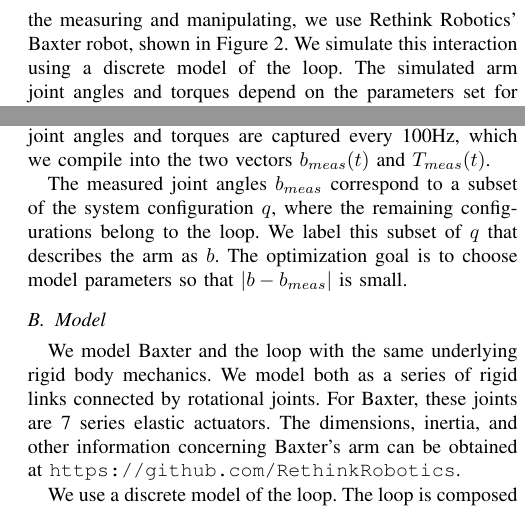
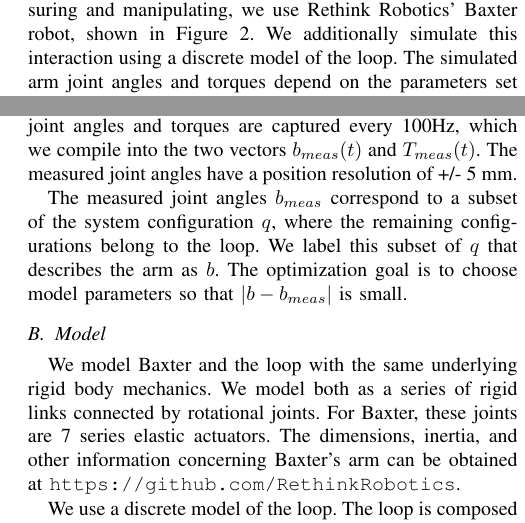
Before and after one commit to timocaldwell/parameter_opt_paper, a LaTeX paper (para_opt_discrete_mech_paper2.tex): two parts of the columns of page 5 of 7, joined at a grey line, cut so that both start at the same text. Compiled offline with pdfLaTeX.

Commit message:
Grammar changes

```diff
--- a/para_opt_discrete_mech_paper2.tex
+++ b/para_opt_discrete_mech_paper2.tex
@@ -373,12 +373,12 @@ and the proof is finished.
 \label{fig-bloop_experiment}
 \end{figure}
 
-The goal is to identify the model parameters of a flexible loop that best match experimental measurements of a flexible loop with only touch at single point of contact.  For the measuring and manipulating, we use Rethink Robotics' Baxter robot, shown in Figure~\ref{fig-bloop_experiment}. We simulate this interaction using a discrete model of the loop.  The simulated arm joint angles and torques depend on the parameters set for a simulation.  As such, we can find the parameters which correspond to simulated joint angles that best match the measured joint angles.  For this experiment, the unknown parameters describe the stiffness of the loop model.
+The goal is to identify the model parameters of a flexible loop that best match experimental measurements of a flexible loop with only touch at a single point of contact.  For measuring and manipulating, we use Rethink Robotics' Baxter robot, shown in Figure~\ref{fig-bloop_experiment}. We additionally simulate this interaction using a discrete model of the loop.  The simulated arm joint angles and torques depend on the parameters set for a simulation.  As such, we can find the parameters which correspond to simulated joint angles that best match the measured joint angles.  For this experiment, the unknown parameters describe the stiffness of the loop model.
 
 The tools for simulating Baxter manipulating a loop are given in Section \ref{sec-sys} while the optimization technique for best matching the simulation to the measured is in Section \ref{sec-opt}.  The following provides the experimental setup, the model and simulation of Baxter manipulating the loop, and the results of optimally identifying loop parameters.
 
 \subsection{Experimental Setup \label{sec-setup}}
-The experiment is set up as follows.  Baxter's arm is positioned similarly to that in Figure~\ref{fig-baxter_image_1}.  The top of a rubber loop is placed in Baxter's gripper and the bottom is clamped to the table.   The loop is initially positioned vertically. The loop has a radius of $0.355$ meters and a mass of $0.132$ kilograms.  The arm is run through a recorded motion that is designed to stretch, bend, and twist the tube. The arm's joint angles and torques are captured every 100Hz, which we compile into the two vectors $b_{meas}(t)$ and $T_{meas}(t)$.
+The experiment is set up as follows.  Baxter's arm is positioned similarly to that in Figure~\ref{fig-baxter_image_1}.  The top of a rubber loop is placed in Baxter's gripper and the bottom is clamped to the table.   The loop is initially positioned vertically. The loop has a radius of $0.355$ meters and a mass of $0.132$ kilograms.  The arm is run through a recorded motion that is designed to stretch, bend, and twist the tube. The arm's joint angles and torques are captured every 100Hz, which we compile into the two vectors $b_{meas}(t)$ and $T_{meas}(t)$.  The measured joint angles have a position resolution of +/- 5 mm.
 
 The measured joint angles $b_{meas}$ correspond to a subset of the system configuration $q$, where the remaining configurations belong to the loop.  We label this subset of $q$ that describes the arm as $b$.  The optimization goal is to choose model parameters so that $|b-b_{meas}|$ is small.
 
```
Also changed, not shown: para_opt_discrete_mech_paper2.tex (4 more changed lines).
